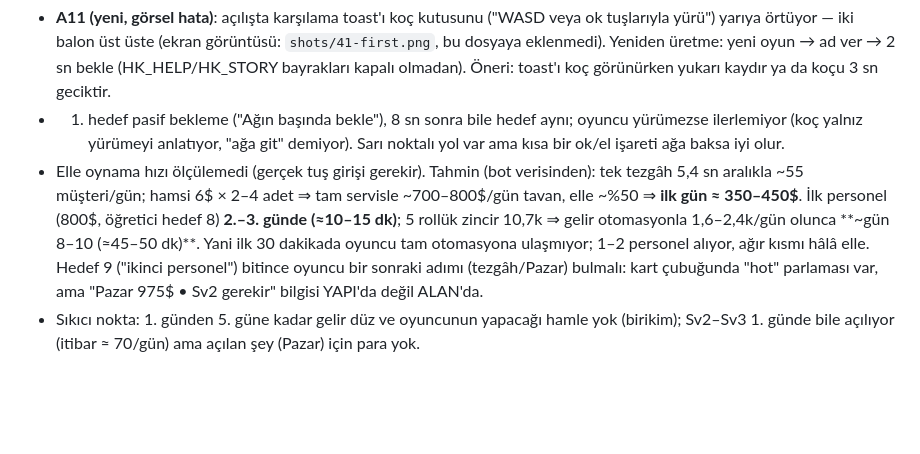
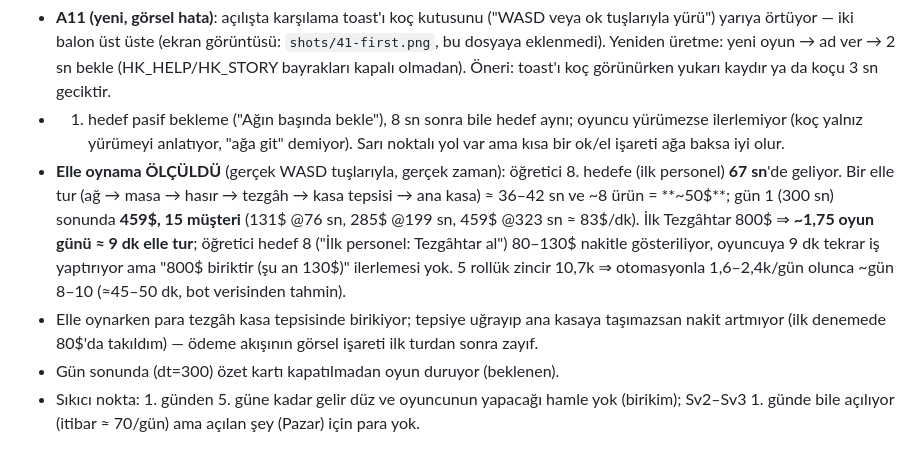
Before and after one commit to recaikas/okult-kahin-byblbn, a Markdown page: balikci-tycoon/notlar/gece-2026-10-27-sonnet.md, the part around the change. GitHub-like rendering; blank space fills up the shorter version.

Commit message:
Gece notları: elle oynama ölçümü (ilk gün 459 dolar, ilk personel ~9 dk)
Co-Authored-By: Claude Sonnet 5.5 <noreply@anthropic.com>
Claude-Session: https://claude.ai/code/session_01Qp2rfxbNKcrQD1EQNb5VwH

```diff
--- a/balikci-tycoon/notlar/gece-2026-10-27-sonnet.md
+++ b/balikci-tycoon/notlar/gece-2026-10-27-sonnet.md
@@ -214,7 +214,9 @@ Yatırım ≈ 50k ⇒ geri ödeme **~13 gün (fiyat+sabır)** / ~18 gün. Bölge
 Ölçülen (taze oyun, gerçek bayraklar, 390×844): Açılış → "Hayırlı olsun Yusuf! Lodos Su Ürünleri kapılarını açtı." toast'ı, üstte "HEDEF 1/9: Ağın başında bekle — balık birikiyor", altta WASD koçu. Öğretici **9 hedef**: ağda bekle → balık al → kesim masası → kesim → fileto tezgâhta → ilk satış → para topla → **ilk personel (800)** → ikinci personel.
 - **A11 (yeni, görsel hata)**: açılışta karşılama toast'ı koç kutusunu ("WASD veya ok tuşlarıyla yürü") yarıya örtüyor — iki balon üst üste (ekran görüntüsü: `shots/41-first.png`, bu dosyaya eklenmedi). Yeniden üretme: yeni oyun → ad ver → 2 sn bekle (HK_HELP/HK_STORY bayrakları kapalı olmadan). Öneri: toast'ı koç görünürken yukarı kaydır ya da koçu 3 sn geciktir.
 - 1. hedef pasif bekleme ("Ağın başında bekle"), 8 sn sonra bile hedef aynı; oyuncu yürümezse ilerlemiyor (koç yalnız yürümeyi anlatıyor, "ağa git" demiyor). Sarı noktalı yol var ama kısa bir ok/el işareti ağa baksa iyi olur.
-- Elle oynama hızı ölçülemedi (gerçek tuş girişi gerekir). Tahmin (bot verisinden): tek tezgâh 5,4 sn aralıkla ~55 müşteri/gün; hamsi 6$ × 2–4 adet ⇒ tam servisle ~700–800$/gün tavan, elle ~%50 ⇒ **ilk gün ≈ 350–450$**. İlk personel (800$, öğretici hedef 8) **2.–3. günde (≈10–15 dk)**; 5 rollük zincir 10,7k ⇒ gelir otomasyonla 1,6–2,4k/gün olunca **~gün 8–10 (≈45–50 dk)**. Yani ilk 30 dakikada oyuncu tam otomasyona ulaşmıyor; 1–2 personel alıyor, ağır kısmı hâlâ elle. Hedef 9 ("ikinci personel") bitince oyuncu bir sonraki adımı (tezgâh/Pazar) bulmalı: kart çubuğunda "hot" parlaması var, ama "Pazar 975$ • Sv2 gerekir" bilgisi YAPI'da değil ALAN'da.
+- **Elle oynama ÖLÇÜLDÜ** (gerçek WASD tuşlarıyla, gerçek zaman): öğretici 8. hedefe (ilk personel) **67 sn**'de geliyor. Bir elle tur (ağ → masa → hasır → tezgâh → kasa tepsisi → ana kasa) ≈ 36–42 sn ve ~8 ürün = **~50$**; gün 1 (300 sn) sonunda **459$, 15 müşteri** (131$ @76 sn, 285$ @199 sn, 459$ @323 sn ≈ 83$/dk). İlk Tezgâhtar 800$ ⇒ **~1,75 oyun günü ≈ 9 dk elle tur**; öğretici hedef 8 ("İlk personel: Tezgâhtar al") 80–130$ nakitle gösteriliyor, oyuncuya 9 dk tekrar iş yaptırıyor ama "800$ biriktir (şu an 130$)" ilerlemesi yok. 5 rollük zincir 10,7k ⇒ otomasyonla 1,6–2,4k/gün olunca ~gün 8–10 (≈45–50 dk, bot verisinden tahmin).
+- Elle oynarken para tezgâh kasa tepsisinde birikiyor; tepsiye uğrayıp ana kasaya taşımazsan nakit artmıyor (ilk denemede 80$'da takıldım) — ödeme akışının görsel işareti ilk turdan sonra zayıf.
+- Gün sonunda (dt=300) özet kartı kapatılmadan oyun duruyor (beklenen).
 - Sıkıcı nokta: 1. günden 5. güne kadar gelir düz ve oyuncunun yapacağı hamle yok (birikim); Sv2–Sv3 1. günde bile açılıyor (itibar ≈ 70/gün) ama açılan şey (Pazar) için para yok.
 
 ## (B13) Seviye geçiş günleri (bot, 1→4 bölge büyüyor; insan elle oynarsa ilk günler ~%30–40 yavaş)
```
